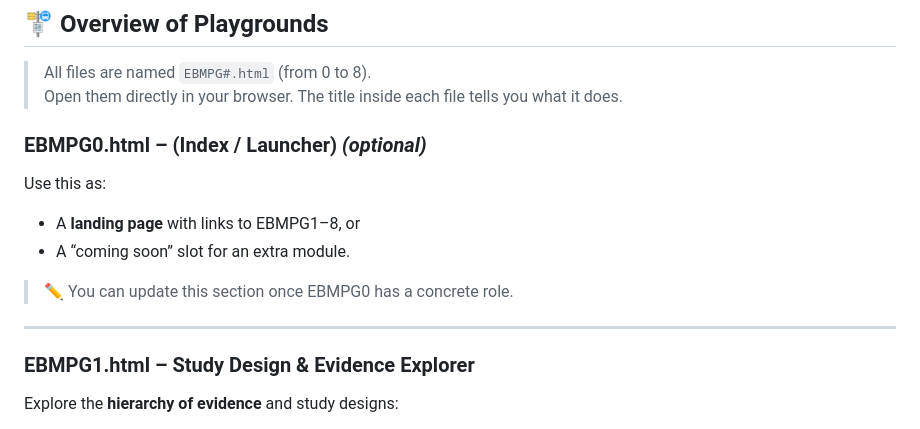
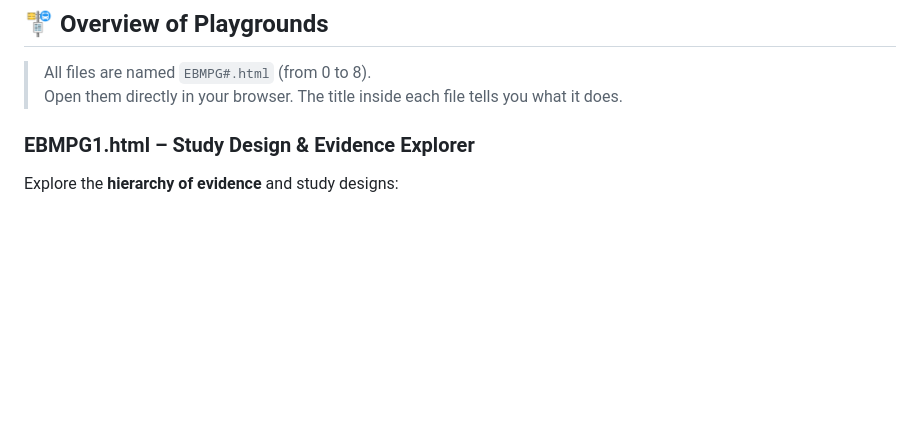
Before and after one commit to yashar-jb/Medical-Statistics-Playground, a Markdown page: README.md, the part around the change. GitHub-like rendering; blank space fills up the shorter version.

```diff
--- a/README.md
+++ b/README.md
@@ -12,16 +12,6 @@ They’re designed for **live teaching**: move sliders, change numbers, and inst
 > All files are named `EBMPG#.html` (from 0 to 8).
 > Open them directly in your browser. The title inside each file tells you what it does.
 
-### EBMPG0.html – (Index / Launcher) *(optional)*
-
-Use this as:
-
-- A **landing page** with links to EBMPG1–8, or
-- A “coming soon” slot for an extra module.
-
-> ✏️ You can update this section once EBMPG0 has a concrete role.
-
----
 
 ### EBMPG1.html – Study Design & Evidence Explorer
 
```
